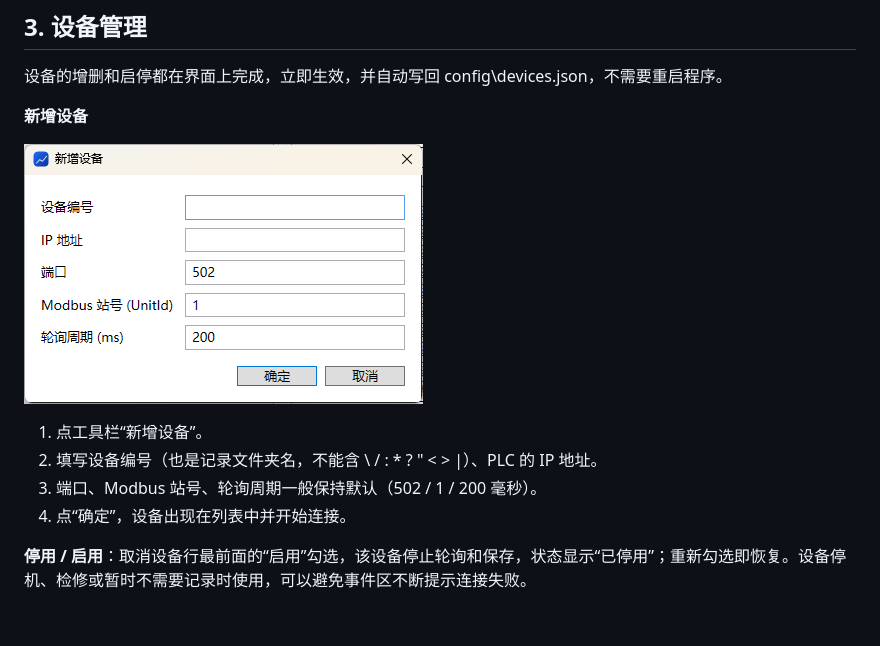
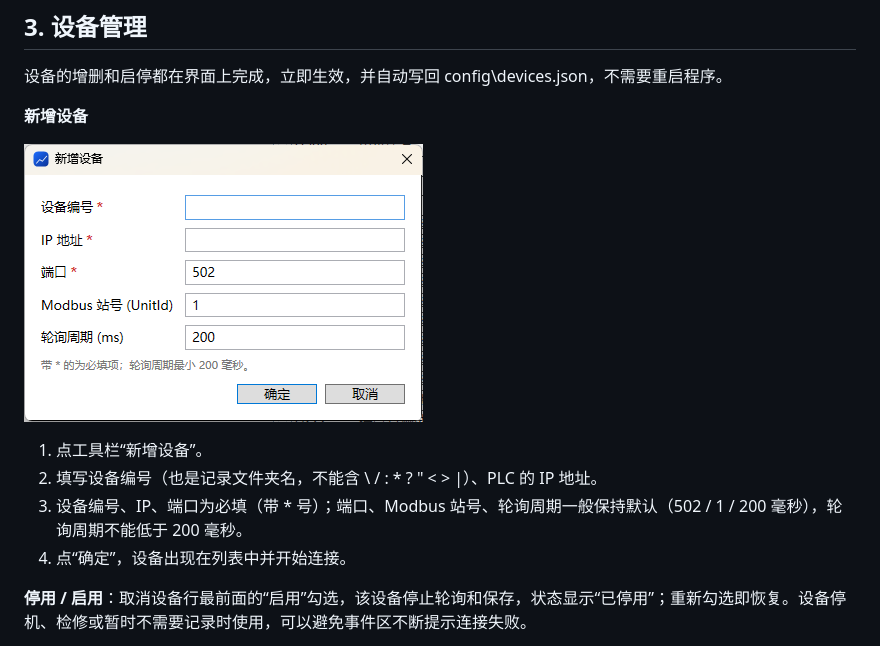
Before and after one commit to hzhy/PLCTestLogger, a Markdown page: docs/manual/README.md, the part around the change. Rendered like a GitHub page; pictures changed too: docs/manual/images/add-device.png; blank space fills up the shorter version.

Commit message:
feat: add-device dialog marks id/IP/port required, poll interval minimum 200 ms; manual updated
Co-Authored-By: Claude Fable 5.1 <noreply@anthropic.com>

```diff
--- a/docs/manual/README.md
+++ b/docs/manual/README.md
@@ -58,7 +58,7 @@
 
 1. 点工具栏“新增设备”。
 2. 填写设备编号（也是记录文件夹名，不能含 \ / : * ? " < > |）、PLC 的 IP 地址。
-3. 端口、Modbus 站号、轮询周期一般保持默认（502 / 1 / 200 毫秒）。
+3. 设备编号、IP、端口为必填（带 * 号）；端口、Modbus 站号、轮询周期一般保持默认（502 / 1 / 200 毫秒），轮询周期不能低于 200 毫秒。
 4. 点“确定”，设备出现在列表中并开始连接。
 
 **停用 / 启用**：取消设备行最前面的“启用”勾选，该设备停止轮询和保存，状态显示“已停用”；重新勾选即恢复。设备停机、检修或暂时不需要记录时使用，可以避免事件区不断提示连接失败。
```
Also changed, not shown: README.md (+1 -1 lines), 7 other files.
